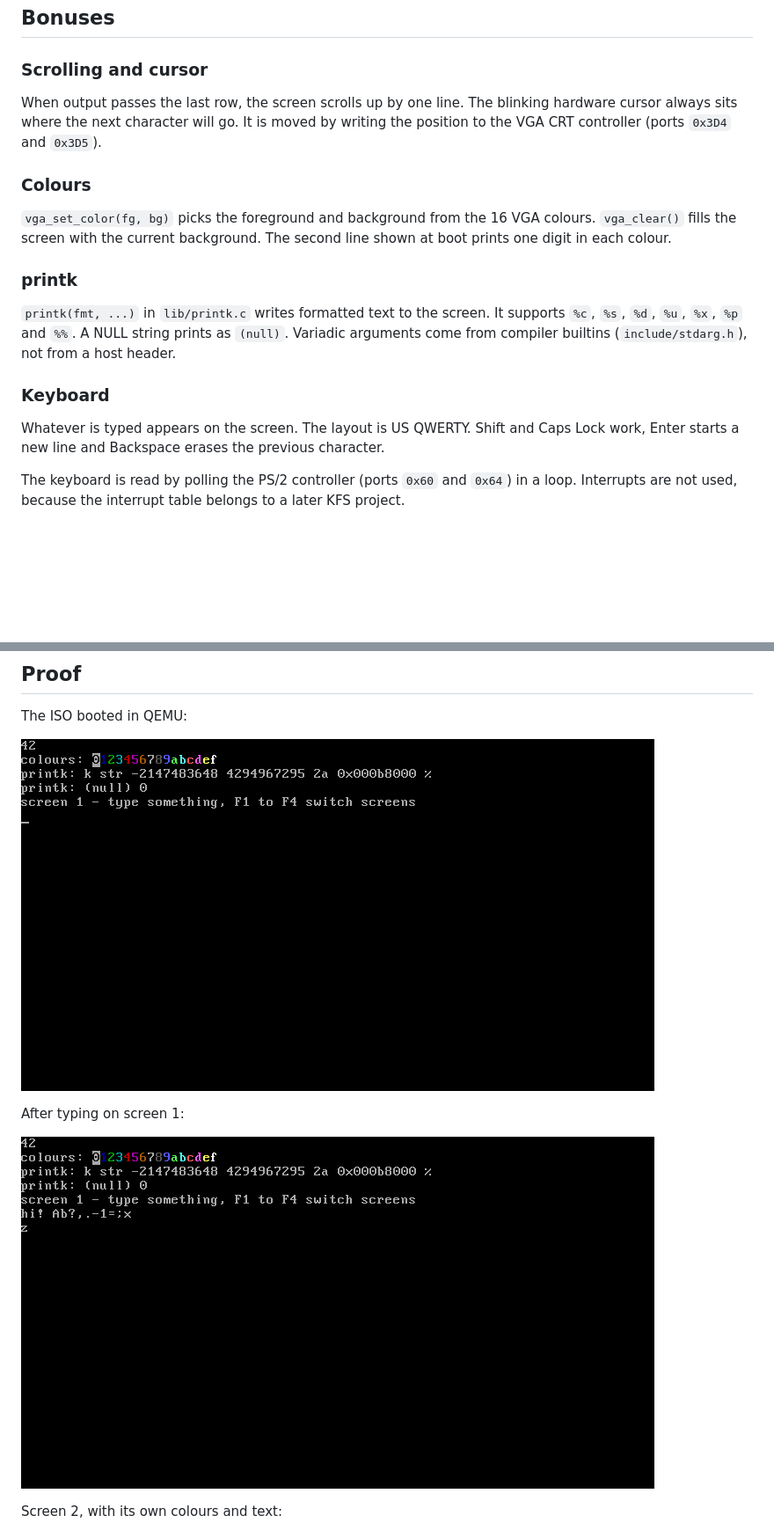
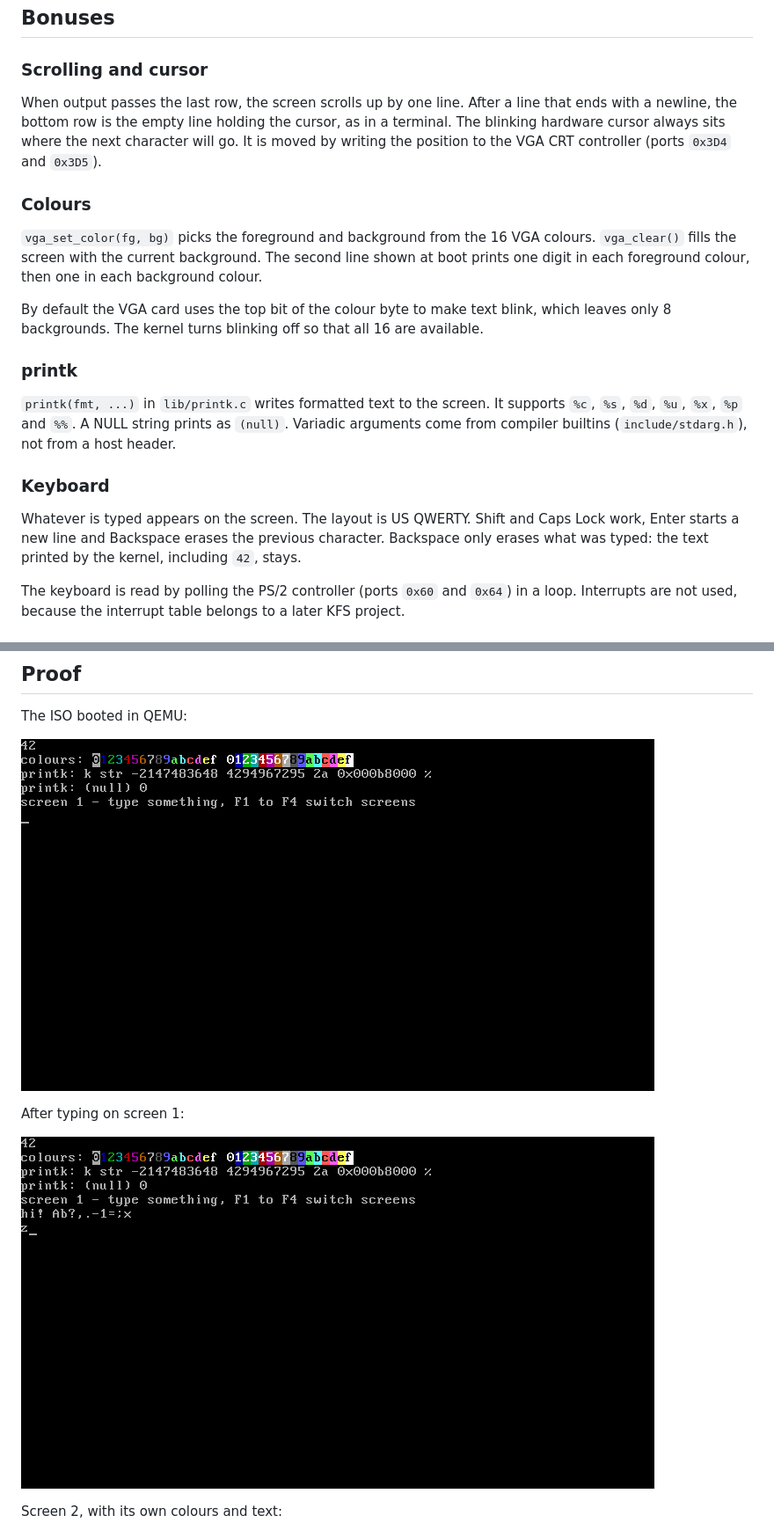
Before and after one commit to dk2la/kfs-1, a Markdown page: README.md, 2 parts joined by grey strips. Shown at 88% size. Rendered like a GitHub page; pictures changed too: docs/boot-42.png, docs/screenshots/keyboard.png; blank space fills up the shorter version.

Commit message:
Address review: backspace across lines, 16 backgrounds, shift and caps lock state

```diff
--- a/README.md
+++ b/README.md
@@ -88,11 +88,13 @@ The kernel is linked with `ld -m elf_i386 -T linker.ld -nostdlib`, so no host li
 
 ### Scrolling and cursor
 
-When output passes the last row, the screen scrolls up by one line. The blinking hardware cursor always sits where the next character will go. It is moved by writing the position to the VGA CRT controller (ports `0x3D4` and `0x3D5`).
+When output passes the last row, the screen scrolls up by one line. After a line that ends with a newline, the bottom row is the empty line holding the cursor, as in a terminal. The blinking hardware cursor always sits where the next character will go. It is moved by writing the position to the VGA CRT controller (ports `0x3D4` and `0x3D5`).
 
 ### Colours
 
-`vga_set_color(fg, bg)` picks the foreground and background from the 16 VGA colours. `vga_clear()` fills the screen with the current background. The second line shown at boot prints one digit in each colour.
+`vga_set_color(fg, bg)` picks the foreground and background from the 16 VGA colours. `vga_clear()` fills the screen with the current background. The second line shown at boot prints one digit in each foreground colour, then one in each background colour.
+
+By default the VGA card uses the top bit of the colour byte to make text blink, which leaves only 8 backgrounds. The kernel turns blinking off so that all 16 are available.
 
 ### printk
 
@@ -100,7 +102,7 @@ When output passes the last row, the screen scrolls up by one line. The blinking
 
 ### Keyboard
 
-Whatever is typed appears on the screen. The layout is US QWERTY. Shift and Caps Lock work, Enter starts a new line and Backspace erases the previous character.
+Whatever is typed appears on the screen. The layout is US QWERTY. Shift and Caps Lock work, Enter starts a new line and Backspace erases the previous character. Backspace only erases what was typed: the text printed by the kernel, including `42`, stays.
 
 The keyboard is read by polling the PS/2 controller (ports `0x60` and `0x64`) in a loop. Interrupts are not used, because the interrupt table belongs to a later KFS project.
 
```
Also changed, not shown: docs/DESIGN.md (+2 -0 lines), docs/screenshots/screen-2.png, docs/screenshots/scroll.png, 4 other files.
